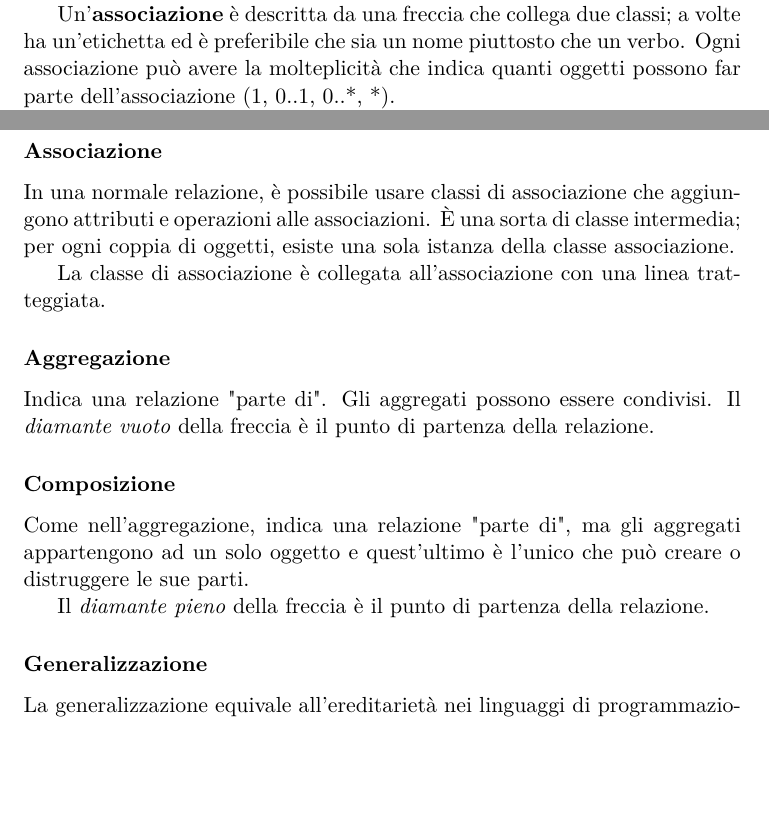
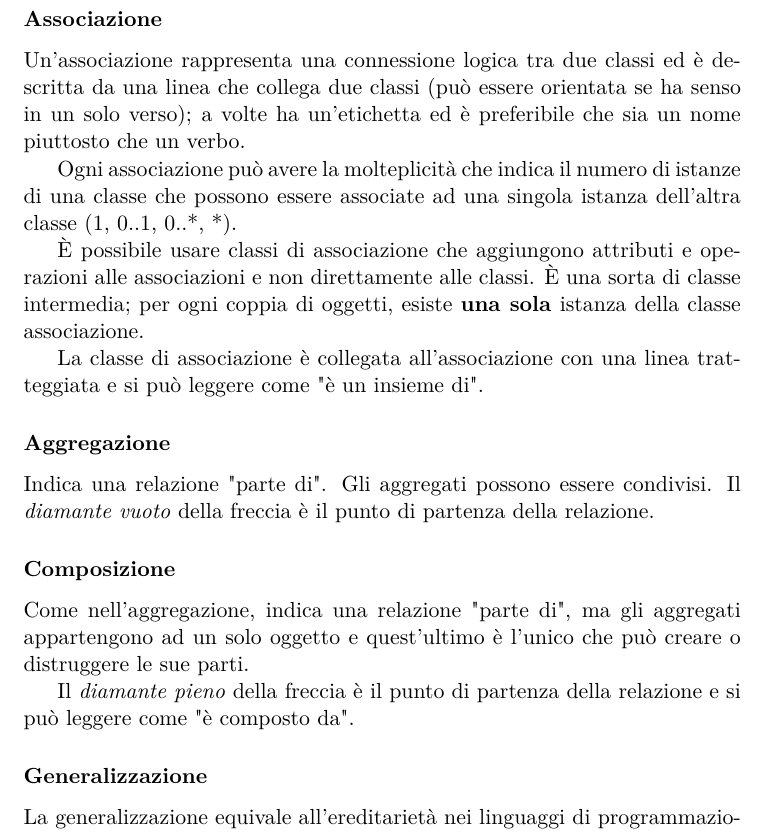
Before and after one commit to ARDbones/SWE, a LaTeX document (ProgettoLatex/AppuntiSWE.tex, which reads ProgettoLatex/res/sections/UML.tex): two parts of pages 10 and 11 of 12 before the commit and part of page 11 of 12 after it, the two joined at a grey line, cut so that both start at the same text, the shorter picture padded with empty space. Compiled offline with pdfLaTeX.

Commit message:
UML: correzioni e integrazioni in "Diagrammi delle Classi"

```diff
--- a/ProgettoLatex/res/sections/UML.tex
+++ b/ProgettoLatex/res/sections/UML.tex
@@ -168,9 +168,6 @@ La visibilità si indica come per gli attributi, mentre la direzione può essere
 Un'operazione è detta \textit{modificatore} se modifica lo stato dell'oggetto; è detta \textit{query} se non modifica lo stato. \\
 \textbf{NB}: Non c'è una relazione diretta tra operazione e metodo.
 
-Un'\textbf{associazione} è descritta da una freccia che collega due classi; a volte ha un'etichetta ed è preferibile che sia un nome piuttosto che un verbo.
-Ogni associazione può avere la molteplicità che indica quanti oggetti possono far parte dell'associazione (1, 0..1, 0..*, *).
-
 \`E possibile aggiungere \textbf{commenti} e note in un riquadro, collegandolo con una linea tratteggiata al punto di interesse.
 
 \subsection{Relazioni tra classi}
@@ -196,10 +193,15 @@ Maggiore è il codice condiviso tra due classi, maggiore è la dipendenza. Le di
 \textit{[Manca la lista di dipendenze UML]}
 
 \subsubsection{Associazione}
-In una normale relazione, è possibile usare classi di associazione che aggiungono attributi e operazioni alle associazioni.
-\`E una sorta di classe intermedia; per ogni coppia di oggetti, esiste una sola istanza della classe associazione.
+Un'associazione rappresenta una connessione logica tra due classi ed è descritta da una linea che collega due classi
+(può essere orientata se ha senso in un solo verso); a volte ha un'etichetta ed è preferibile che sia un nome piuttosto che un verbo.
 
-La classe di associazione è collegata all'associazione con una linea tratteggiata.
+Ogni associazione può avere la molteplicità che indica il numero di istanze di una classe che possono essere associate ad una singola istanza dell'altra classe (1, 0..1, 0..*, *).
+
+\`E possibile usare classi di associazione che aggiungono attributi e operazioni alle associazioni e non direttamente alle classi.
+\`E una sorta di classe intermedia; per ogni coppia di oggetti, esiste \textbf{una sola} istanza della classe associazione.
+
+La classe di associazione è collegata all'associazione con una linea tratteggiata e si può leggere come "è un insieme di".
 
 \subsubsection{Aggregazione}
 Indica una relazione "parte di". Gli aggregati possono essere condivisi. Il \textit{diamante vuoto} della freccia è il punto di partenza della relazione.
@@ -207,7 +209,7 @@ Indica una relazione "parte di". Gli aggregati possono essere condivisi. Il \tex
 \subsubsection{Composizione}
 Come nell'aggregazione, indica una relazione "parte di", ma gli aggregati appartengono ad un solo oggetto e quest'ultimo è l'unico che può creare o distruggere le sue parti.
 
-Il \textit{diamante pieno} della freccia è il punto di partenza della relazione.
+Il \textit{diamante pieno} della freccia è il punto di partenza della relazione e si può leggere come "è composto da".
 
 \subsubsection{Generalizzazione}
 La generalizzazione equivale all'ereditarietà nei linguaggi di programmazione.
```
Also changed, not shown: ProgettoLatex/res/sections/UML.tex (4 more changed lines).
